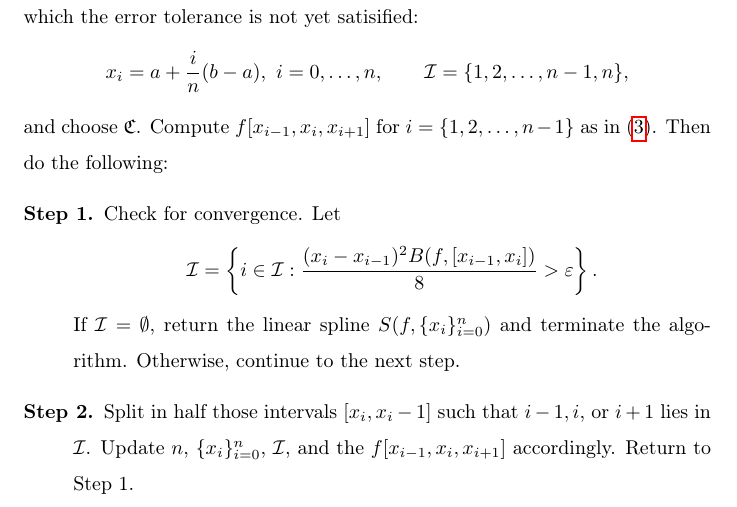
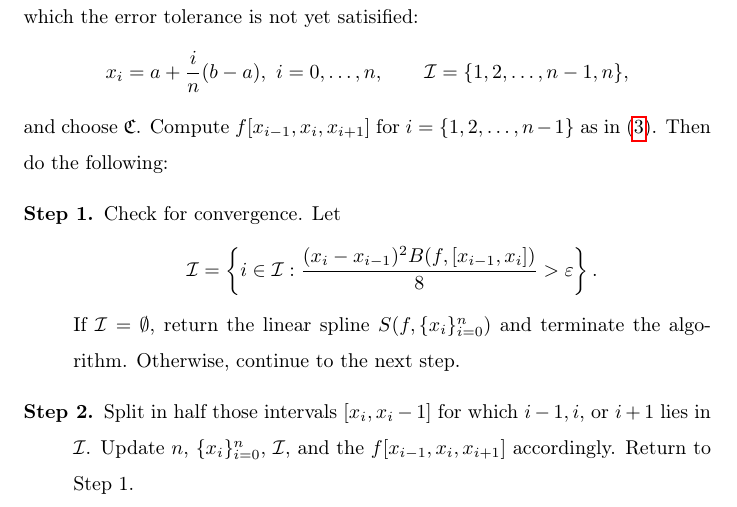
Before and after one commit to xtong5/LocalAdaptiveAppxOpt, a LaTeX paper (TraubMemorialPaper.tex): part of page 8 of 9, cut so that both start at the same text. Compiled offline with pdfLaTeX.

Commit message:
Further revisions

```diff
--- a/TraubMemorialPaper.tex
+++ b/TraubMemorialPaper.tex
@@ -361,7 +361,7 @@ Let
 \]
 If $\mathcal{I} = \emptyset$, return the linear spline $S(f, \{x_i\}_{i=0}^n)$ and terminate the algorithm.
 Otherwise, continue to the next step.
-\item[Step 2.] \label{stage3}  Split in half those intervals $[x_i,x_i-1]$ such that $i-1, i$, or $i+1$ lies in $\mathcal{I}$. %Suppose
+\item[Step 2.] \label{stage3}  Split in half those intervals $[x_i,x_i-1]$ for which $i-1, i$, or $i+1$ lies in $\mathcal{I}$. %Suppose
 %  $$\cp=\{[t_0,t_1],\ldots,[t_{k-1},t_k],\ldots, [t_{L-1},t_L]\}$$ and $K=\{k_i\}_{i=1}^m$, where $k_0=0< k_1<k_2<\ldots<k_m\le L=k_{m+1}$. Double the number of points on interval $[t_{k_i-1},t_{k_i}]$ and split it into two, i.e.
 %    $$[t_{k_i-1},t_{k_i}] \longrightarrow \left[t_{k_i-1},\frac{t_{k_i-1}+t_{k_i}}{2}\right] \left[\frac{t_{k_i-1}+t_{k_i}}{2},t_{k_i}\right]
 %    \qquad \forall i=1,\ldots,m,$$
```
